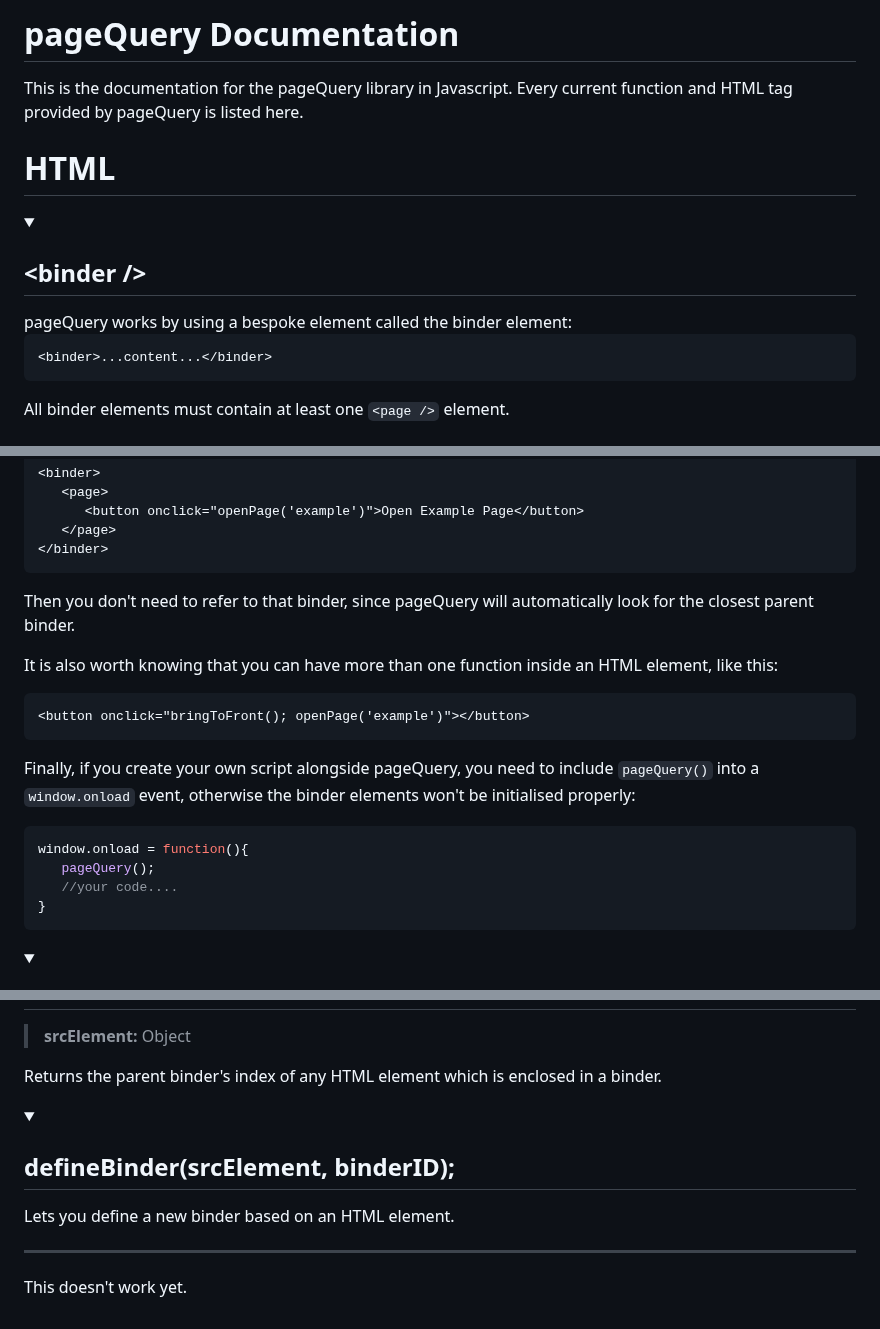
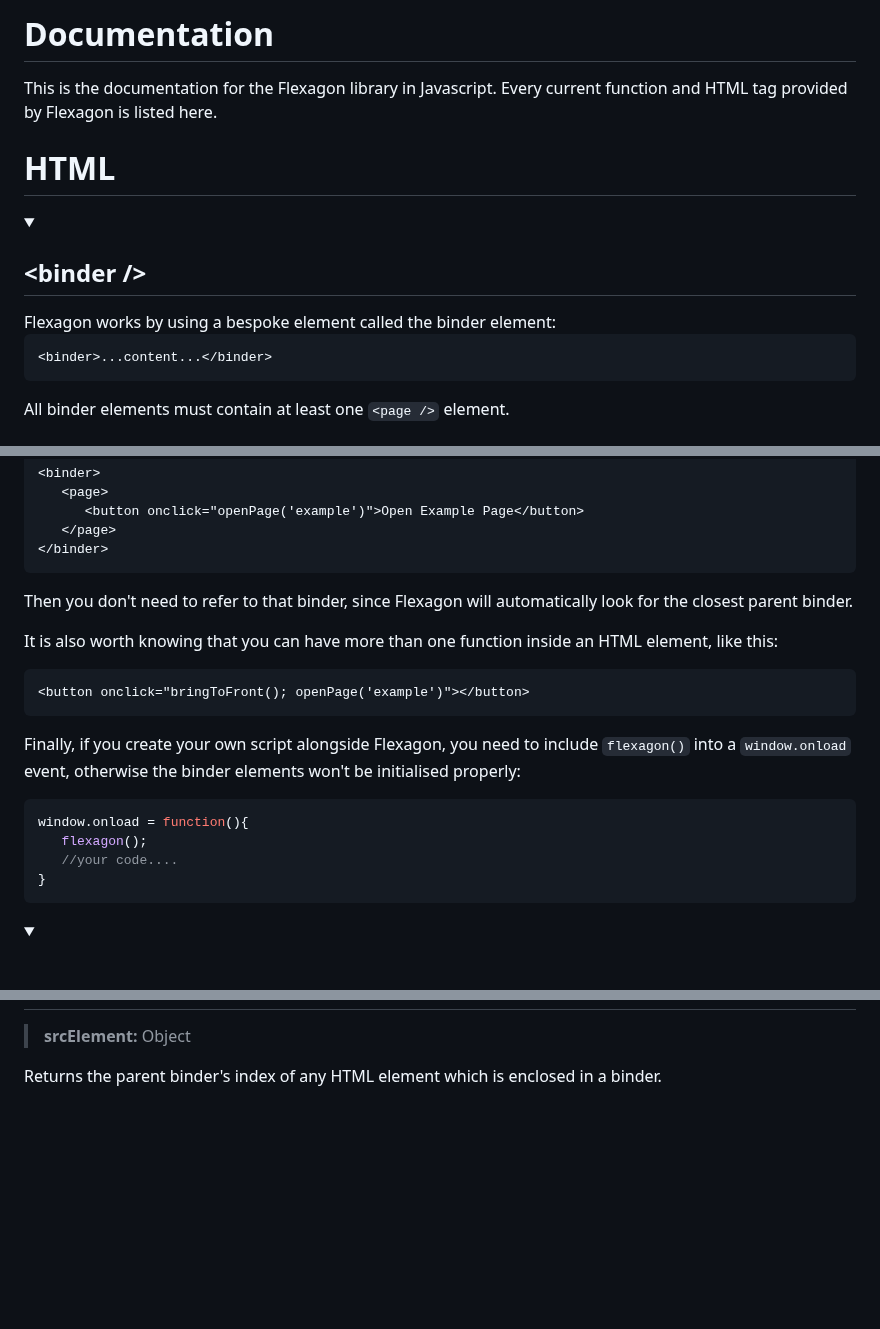
Before and after one commit to Jagouris/flexagon, a Markdown page: documentation.md, 3 parts joined by grey strips. Rendered like a GitHub page; folded sections open; blank space fills up the shorter version.

````diff
--- a/documentation.md
+++ b/documentation.md
@@ -1,10 +1,10 @@
-# pageQuery Documentation
-This is the documentation for the pageQuery library in Javascript. Every current function and HTML tag provided by pageQuery is listed here.
+#  Documentation
+This is the documentation for the Flexagon library in Javascript. Every current function and HTML tag provided by Flexagon is listed here.
 # HTML
 
 <details>
 <summary><h2>&lt;binder /&gt</h2></summary>
-pageQuery works by using a bespoke element called the binder element:
+Flexagon works by using a bespoke element called the binder element:
 
 ```HTML
 <binder>...content...</binder>
@@ -81,17 +81,17 @@ Furthermore, if a function is anywhere inside a binder, like the following:
    </page>
 </binder>
 ```
-Then you don't need to refer to that binder, since pageQuery will automatically look for the closest parent binder.
+Then you don't need to refer to that binder, since Flexagon will automatically look for the closest parent binder.
 
 It is also worth knowing that you can have more than one function inside an HTML element, like this:
 ```html
 <button onclick="bringToFront(); openPage('example')"></button>
 ```
 
-Finally, if you create your own script alongside pageQuery, you need to include `pageQuery()` into a `window.onload` event, otherwise the binder elements won't be initialised properly:
+Finally, if you create your own script alongside Flexagon, you need to include `flexagon()` into a `window.onload` event, otherwise the binder elements won't be initialised properly:
 ```javascript
 window.onload = function(){
-   pageQuery();
+   flexagon();
    //your code....
 }
 ```
@@ -291,14 +291,3 @@ If __binderID__ isn't specified, then the function will be carried out on the pa
 
 Returns the parent binder's index of any HTML element which is enclosed in a binder.
 </details>
-
-<details>
-<summary><h2>defineBinder(srcElement, binderID);</h2></summary>
-
-Lets you define a new binder based on an HTML element.
-
-<hr />
-
-This doesn't work yet.
-
-</details>
````
